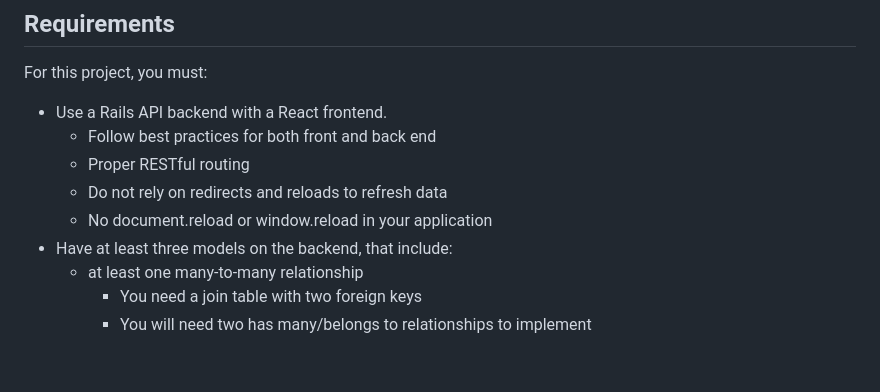
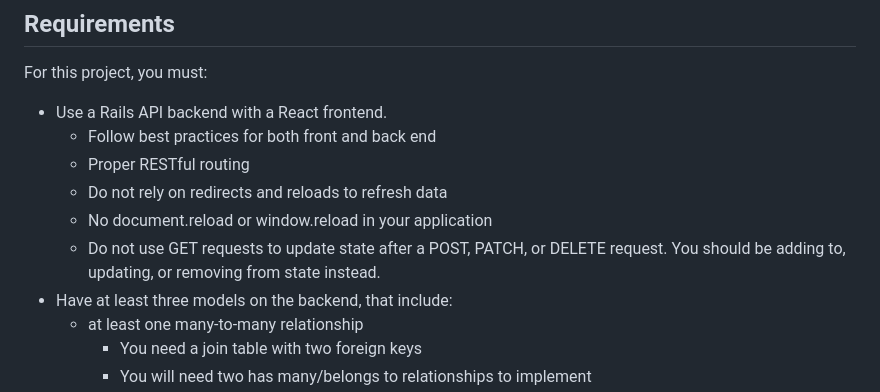
Before and after one commit to learn-co-curriculum/phase-4-project-guidelines, a Markdown page: README.md, the part around the change. GitHub-like rendering; blank space fills up the shorter version.

Commit message:
added state management restrictions via GET

```diff
--- a/README.md
+++ b/README.md
@@ -27,6 +27,7 @@ For this project, you must:
   - Proper RESTful routing
   - Do not rely on redirects and reloads to refresh data
   - No document.reload or window.reload in your application
+  - Do not use GET requests to update state after a POST, PATCH, or DELETE request. You should be adding to, updating, or removing from state instead.
 - Have at least three models on the backend, that include:
   - at least one many-to-many relationship
     - You need a join table with two foreign keys
```
